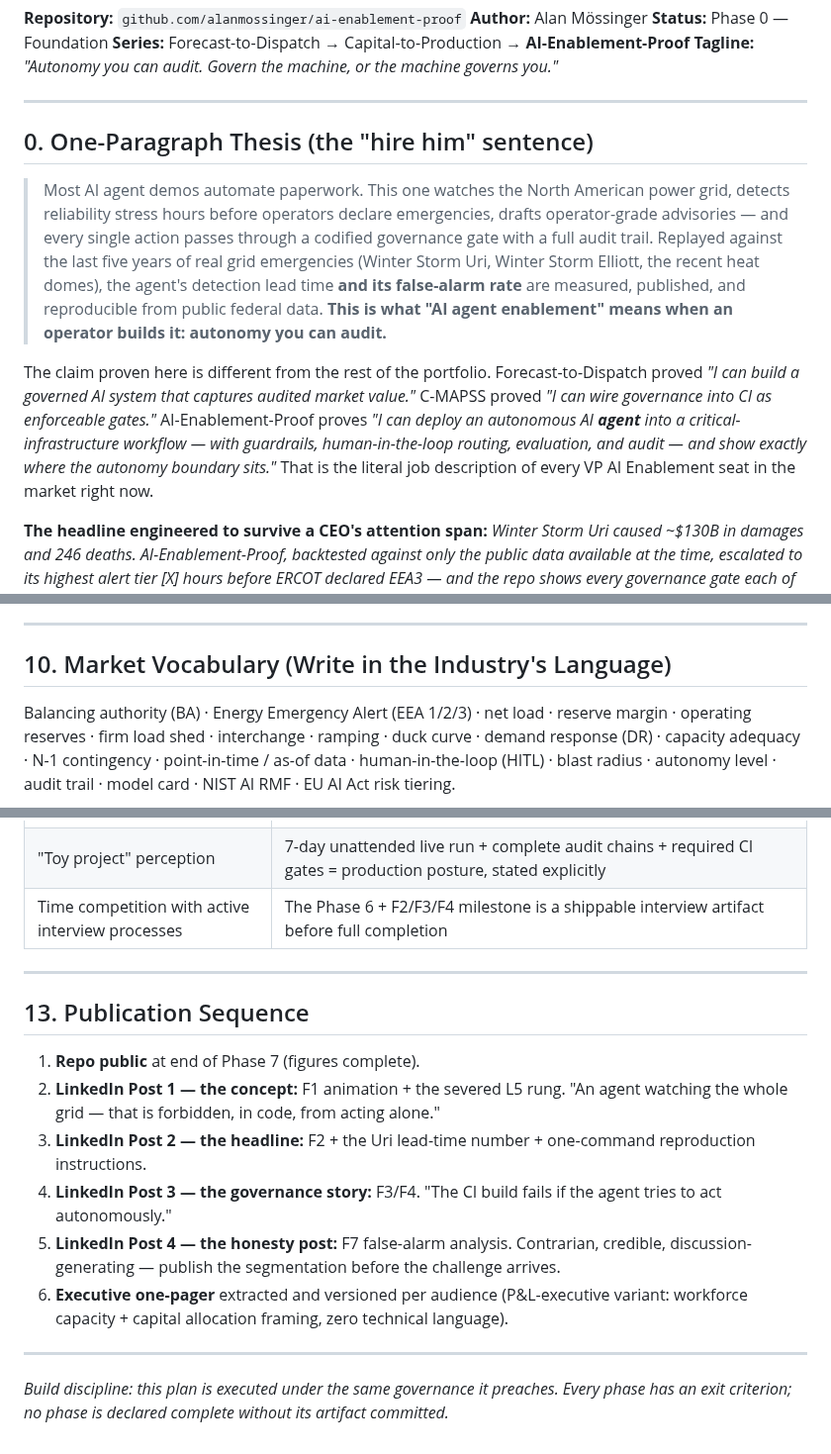
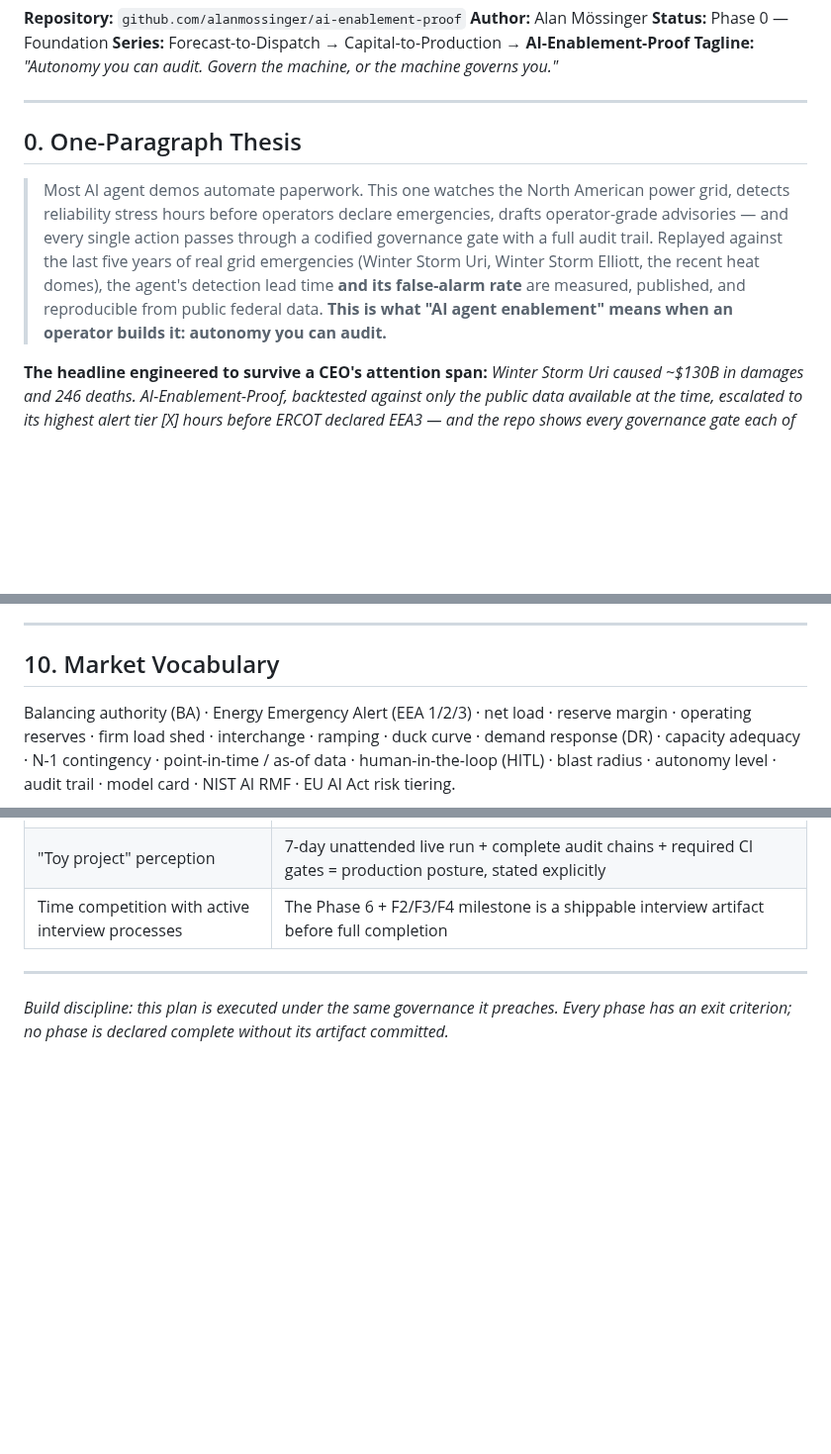
Before and after one commit to alanmossinger/ai-enablement-proof, a Markdown page: PROJECT_PLAN.md, 3 parts joined by grey strips. Shown at 99% size. Drawn GitHub-style; blank space fills up the shorter version.

```diff
--- a/PROJECT_PLAN.md
+++ b/PROJECT_PLAN.md
@@ -9,11 +9,9 @@
 
 ---
 
-## 0. One-Paragraph Thesis (the "hire him" sentence)
+## 0. One-Paragraph Thesis
 
 > Most AI agent demos automate paperwork. This one watches the North American power grid, detects reliability stress hours before operators declare emergencies, drafts operator-grade advisories — and every single action passes through a codified governance gate with a full audit trail. Replayed against the last five years of real grid emergencies (Winter Storm Uri, Winter Storm Elliott, the recent heat domes), the agent's detection lead time **and its false-alarm rate** are measured, published, and reproducible from public federal data. **This is what "AI agent enablement" means when an operator builds it: autonomy you can audit.**
-
-The claim proven here is different from the rest of the portfolio. Forecast-to-Dispatch proved *"I can build a governed AI system that captures audited market value."* C-MAPSS proved *"I can wire governance into CI as enforceable gates."* AI-Enablement-Proof proves *"I can deploy an autonomous AI **agent** into a critical-infrastructure workflow — with guardrails, human-in-the-loop routing, evaluation, and audit — and show exactly where the autonomy boundary sits."* That is the literal job description of every VP AI Enablement seat in the market right now.
 
 **The headline engineered to survive a CEO's attention span:** *Winter Storm Uri caused ~$130B in damages and 246 deaths. AI-Enablement-Proof, backtested against only the public data available at the time, escalated to its highest alert tier [X] hours before ERCOT declared EEA3 — and the repo shows every governance gate each of those decisions passed through.* Everything in this project exists to make that sentence true, provable, and reproducible. [X] is whatever the honest number turns out to be.
 
@@ -220,7 +218,7 @@ Design language: dark background, one accent color per figure family, every figu
 
 ---
 
-## 10. Market Vocabulary (Write in the Industry's Language)
+## 10. Market Vocabulary
 
 Balancing authority (BA) · Energy Emergency Alert (EEA 1/2/3) · net load · reserve margin · operating reserves · firm load shed · interchange · ramping · duck curve · demand response (DR) · capacity adequacy · N-1 contingency · point-in-time / as-of data · human-in-the-loop (HITL) · blast radius · autonomy level · audit trail · model card · NIST AI RMF · EU AI Act risk tiering.
 
@@ -253,15 +251,4 @@ Balancing authority (BA) · Energy Emergency Alert (EEA 1/2/3) · net load · re
 
 ---
 
-## 13. Publication Sequence
-
-1. **Repo public** at end of Phase 7 (figures complete).
-2. **LinkedIn Post 1 — the concept:** F1 animation + the severed L5 rung. "An agent watching the whole grid — that is forbidden, in code, from acting alone."
-3. **LinkedIn Post 2 — the headline:** F2 + the Uri lead-time number + one-command reproduction instructions.
-4. **LinkedIn Post 3 — the governance story:** F3/F4. "The CI build fails if the agent tries to act autonomously."
-5. **LinkedIn Post 4 — the honesty post:** F7 false-alarm analysis. Contrarian, credible, discussion-generating — publish the segmentation before the challenge arrives.
-6. **Executive one-pager** extracted and versioned per audience (P&L-executive variant: workforce capacity + capital allocation framing, zero technical language).
-
----
-
 *Build discipline: this plan is executed under the same governance it preaches. Every phase has an exit criterion; no phase is declared complete without its artifact committed.*
```
Also changed, not shown: CLAUDE.md (deleted, +0 -51 lines), README.md (+17 -6 lines), figures/F02_hours_before_uri.png, 5 other files.
